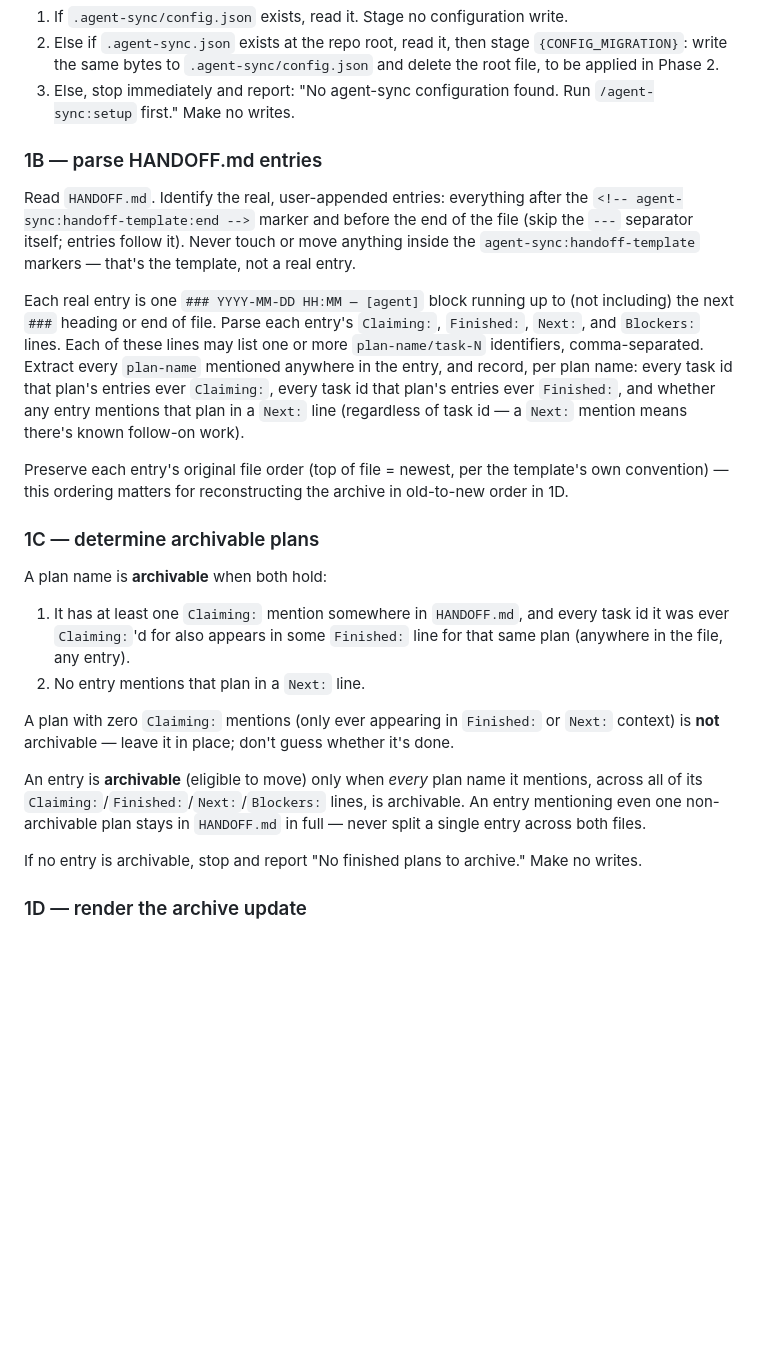
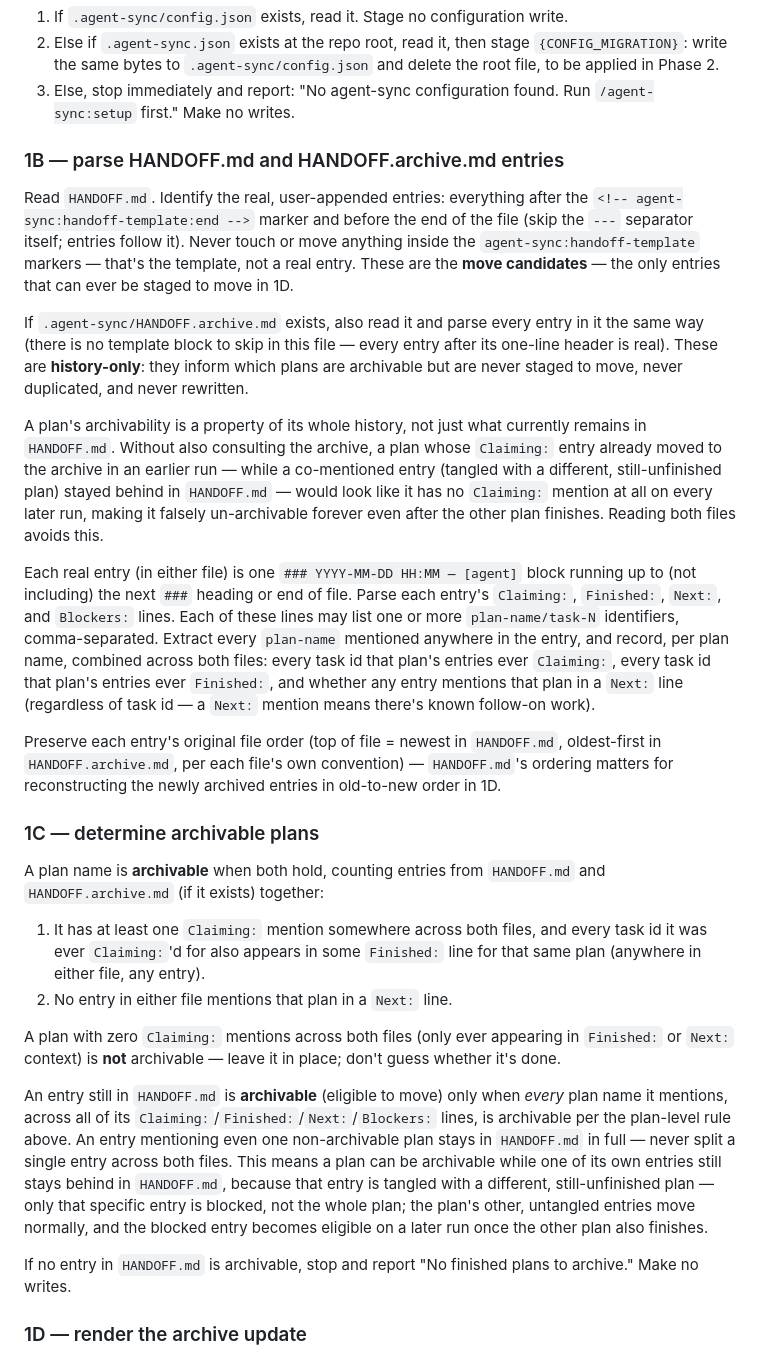
Before and after one commit to cys2best/agent-sync, a Markdown page: commands/archive-handoff.md, the part around the change. Drawn GitHub-style; blank space fills up the shorter version.

Commit message:
fix(archive-handoff): read HANDOFF.archive.md for archivability checks
Consulting only HANDOFF.md left a plan permanently un-archivable once
its Claiming: entry moved to the archive while a co-mentioned entry
stayed behind tangled with a different unfinished plan.

```diff
--- a/commands/archive-handoff.md
+++ b/commands/archive-handoff.md
@@ -16,47 +16,72 @@ This entire phase is read-only: do not create or modify any file.
 3. Else, stop immediately and report: "No agent-sync configuration found.
    Run `/agent-sync:setup` first." Make no writes.
 
-### 1B — parse HANDOFF.md entries
+### 1B — parse HANDOFF.md and HANDOFF.archive.md entries
 
 Read `HANDOFF.md`. Identify the real, user-appended entries: everything
 after the `<!-- agent-sync:handoff-template:end -->` marker and before the
 end of the file (skip the `---` separator itself; entries follow it). Never
 touch or move anything inside the `agent-sync:handoff-template` markers —
-that's the template, not a real entry.
+that's the template, not a real entry. These are the **move candidates** —
+the only entries that can ever be staged to move in 1D.
 
-Each real entry is one `### YYYY-MM-DD HH:MM — [agent]` block running up to
-(not including) the next `###` heading or end of file. Parse each entry's
-`Claiming:`, `Finished:`, `Next:`, and `Blockers:` lines. Each of these lines
-may list one or more `plan-name/task-N` identifiers, comma-separated. Extract
-every `plan-name` mentioned anywhere in the entry, and record, per plan name:
-every task id that plan's entries ever `Claiming:`, every task id that
-plan's entries ever `Finished:`, and whether any entry mentions that plan in
-a `Next:` line (regardless of task id — a `Next:` mention means there's
-known follow-on work).
+If `.agent-sync/HANDOFF.archive.md` exists, also read it and parse every
+entry in it the same way (there is no template block to skip in this file —
+every entry after its one-line header is real). These are **history-only**:
+they inform which plans are archivable but are never staged to move, never
+duplicated, and never rewritten.
 
-Preserve each entry's original file order (top of file = newest, per the
-template's own convention) — this ordering matters for reconstructing the
-archive in old-to-new order in 1D.
+A plan's archivability is a property of its whole history, not just what
+currently remains in `HANDOFF.md`. Without also consulting the archive, a
+plan whose `Claiming:` entry already moved to the archive in an earlier run
+— while a co-mentioned entry (tangled with a different, still-unfinished
+plan) stayed behind in `HANDOFF.md` — would look like it has no `Claiming:`
+mention at all on every later run, making it falsely un-archivable forever
+even after the other plan finishes. Reading both files avoids this.
+
+Each real entry (in either file) is one `### YYYY-MM-DD HH:MM — [agent]`
+block running up to (not including) the next `###` heading or end of file.
+Parse each entry's `Claiming:`, `Finished:`, `Next:`, and `Blockers:` lines.
+Each of these lines may list one or more `plan-name/task-N` identifiers,
+comma-separated. Extract every `plan-name` mentioned anywhere in the entry,
+and record, per plan name, combined across both files: every task id that
+plan's entries ever `Claiming:`, every task id that plan's entries ever
+`Finished:`, and whether any entry mentions that plan in a `Next:` line
+(regardless of task id — a `Next:` mention means there's known follow-on
+work).
+
+Preserve each entry's original file order (top of file = newest in
+`HANDOFF.md`, oldest-first in `HANDOFF.archive.md`, per each file's own
+convention) — `HANDOFF.md`'s ordering matters for reconstructing the newly
+archived entries in old-to-new order in 1D.
 
 ### 1C — determine archivable plans
 
-A plan name is **archivable** when both hold:
-1. It has at least one `Claiming:` mention somewhere in `HANDOFF.md`, and
+A plan name is **archivable** when both hold, counting entries from
+`HANDOFF.md` and `HANDOFF.archive.md` (if it exists) together:
+1. It has at least one `Claiming:` mention somewhere across both files, and
    every task id it was ever `Claiming:`'d for also appears in some
-   `Finished:` line for that same plan (anywhere in the file, any entry).
-2. No entry mentions that plan in a `Next:` line.
+   `Finished:` line for that same plan (anywhere in either file, any entry).
+2. No entry in either file mentions that plan in a `Next:` line.
 
-A plan with zero `Claiming:` mentions (only ever appearing in `Finished:` or
-`Next:` context) is **not** archivable — leave it in place; don't guess
-whether it's done.
+A plan with zero `Claiming:` mentions across both files (only ever appearing
+in `Finished:` or `Next:` context) is **not** archivable — leave it in
+place; don't guess whether it's done.
 
-An entry is **archivable** (eligible to move) only when *every* plan name it
-mentions, across all of its `Claiming:`/`Finished:`/`Next:`/`Blockers:`
-lines, is archivable. An entry mentioning even one non-archivable plan stays
-in `HANDOFF.md` in full — never split a single entry across both files.
+An entry still in `HANDOFF.md` is **archivable** (eligible to move) only
+when *every* plan name it mentions, across all of its
+`Claiming:`/`Finished:`/`Next:`/`Blockers:` lines, is archivable per the
+plan-level rule above. An entry mentioning even one non-archivable plan
+stays in `HANDOFF.md` in full — never split a single entry across both
+files. This means a plan can be archivable while one of its own entries
+still stays behind in `HANDOFF.md`, because that entry is tangled with a
+different, still-unfinished plan — only that specific entry is blocked, not
+the whole plan; the plan's other, untangled entries move normally, and the
+blocked entry becomes eligible on a later run once the other plan also
+finishes.
 
-If no entry is archivable, stop and report "No finished plans to archive."
-Make no writes.
+If no entry in `HANDOFF.md` is archivable, stop and report "No finished
+plans to archive." Make no writes.
 
 ### 1D — render the archive update
 
```
